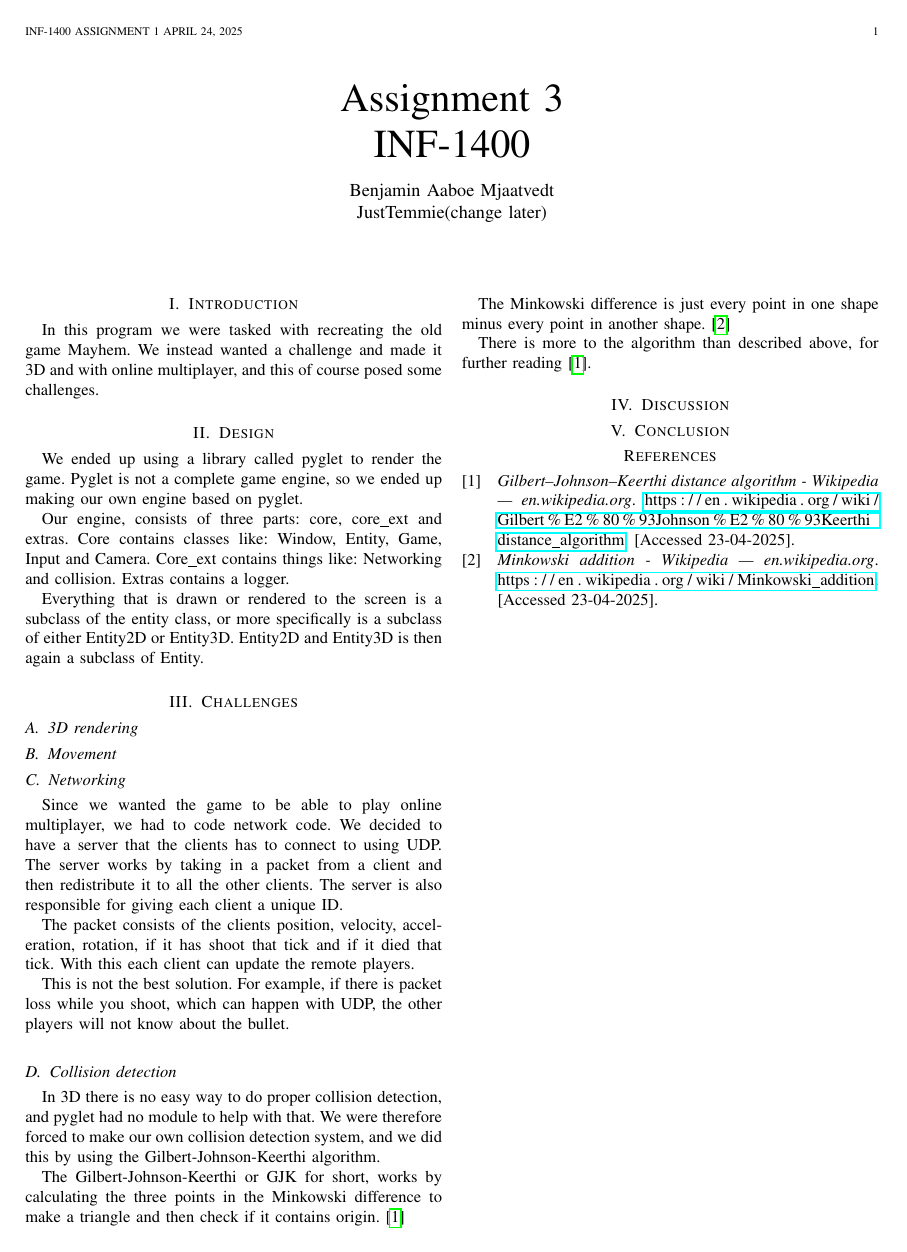
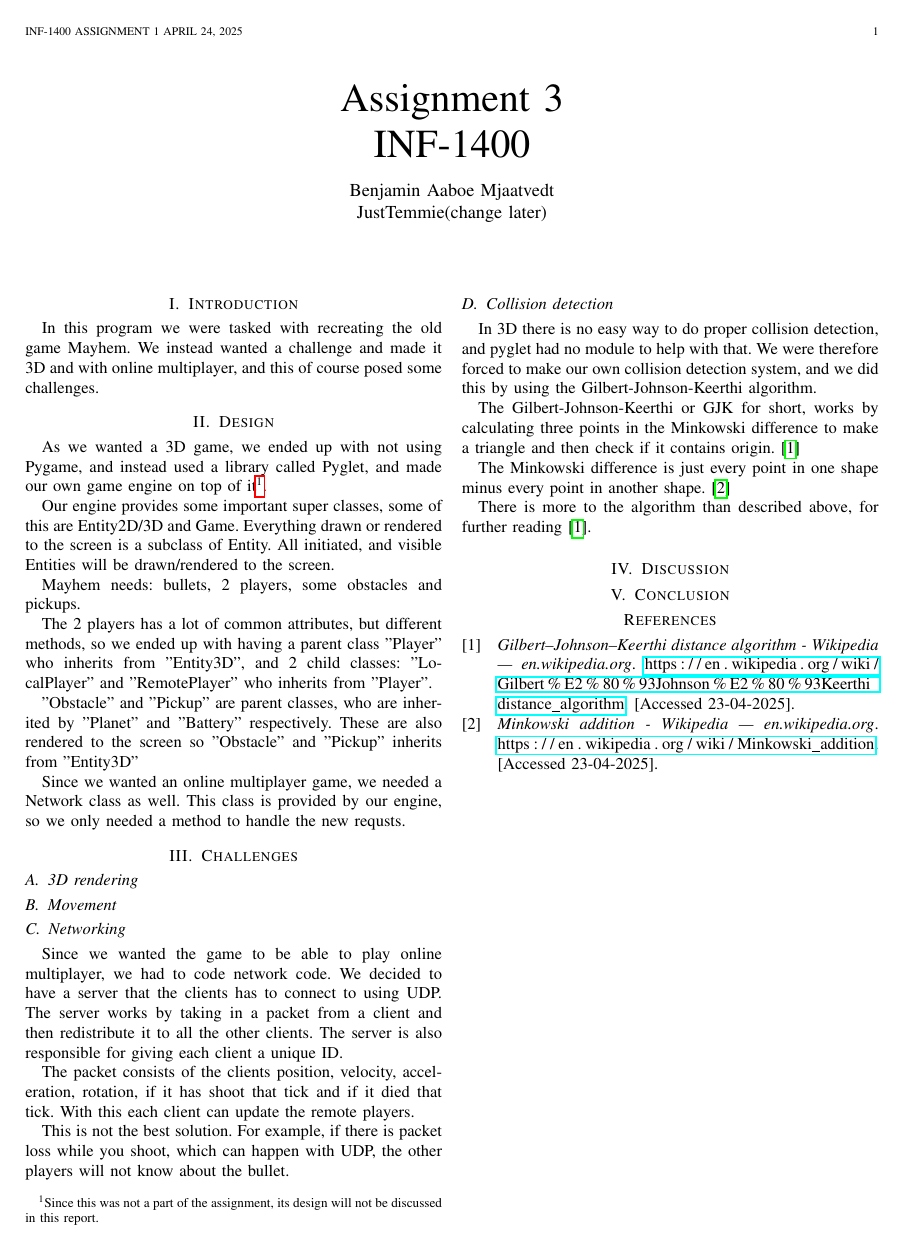
Before and after one commit to JustTemmie/inf-1400-mayhem, a LaTeX paper (report/template.tex): the whole page. Compiled offline with pdfLaTeX; a missing font is replaced by an installed copy or a similar font; a LaTeX package or settings file that is missing is left out.

Commit message:
Wrote more on the report

```diff
--- a/report/template.tex
+++ b/report/template.tex
@@ -56,12 +56,17 @@
 \section{Introduction} \label{Section:Introduction}
 In this program we were tasked with recreating the old game Mayhem. We instead wanted a challenge and made it 3D and with online multiplayer, and this of course posed some challenges.
 \section{Design}\label{Section:Design}
-We ended up using a library called pyglet to render the game. Pyglet is not a complete game engine, so we ended up making our own engine based on pyglet.
+As we wanted a 3D game, we ended up with not using Pygame, and instead used a library called Pyglet, and made our own game engine on top of it\footnote{Since this was not a part of the assignment, its design will not be discussed in this report.}.
 
-Our engine, consists of three parts: core, core\_ext and extras. Core contains classes like: Window, Entity, Game, Input and Camera. Core\_ext contains things like: Networking and collision. Extras contains a logger.
+Our engine provides some important super classes, some of this are Entity2D/3D and Game. Everything drawn or rendered to the screen is a subclass of Entity. All initiated, and visible Entities will be drawn/rendered to the screen.
 
-Everything that is drawn or rendered to the screen is a subclass of the entity class, or more specifically is a subclass of either Entity2D or Entity3D. Entity2D and Entity3D is then again a subclass of Entity.
+Mayhem needs: bullets, 2 players, some obstacles and pickups.
 
+The 2 players has a lot of common attributes, but different methods, so we ended up with having a parent class "Player" who inherits from "Entity3D", and 2 child classes: "LocalPlayer" and "RemotePlayer" who inherits from "Player".
+
+"Obstacle" and "Pickup" are parent classes, who are inherited by "Planet" and "Battery" respectively. These are also rendered to the screen so "Obstacle" and "Pickup" inherits from "Entity3D"
+
+Since we wanted an online multiplayer game, we needed a Network class as well. This class is provided by our engine, so we only needed a method to handle the new requsts.
 \section{Challenges}\label{Section:Challenges}
 \subsection{3D rendering}
 \subsection{Movement}
@@ -75,7 +80,7 @@ This is not the best solution. For example, if there is packet loss while you sh
 \subsection{Collision detection}
 In 3D there is no easy way to do proper collision detection, and pyglet had no module to help with that. We were therefore forced to make our own collision detection system, and we did this by using the Gilbert-Johnson-Keerthi algorithm.
 
-The Gilbert-Johnson-Keerthi or GJK for short, works by calculating the three points in the Minkowski difference to make a triangle and then check if it contains origin.~\cite{wikipediaGilbertJohnsonKeerthiDistance}
+The Gilbert-Johnson-Keerthi or GJK for short, works by calculating three points in the Minkowski difference to make a triangle and then check if it contains origin.~\cite{wikipediaGilbertJohnsonKeerthiDistance}
 
 The Minkowski difference is just every point in one shape minus every point in another shape.~\cite{wikipediaMinkowskiAddition}
 
```
